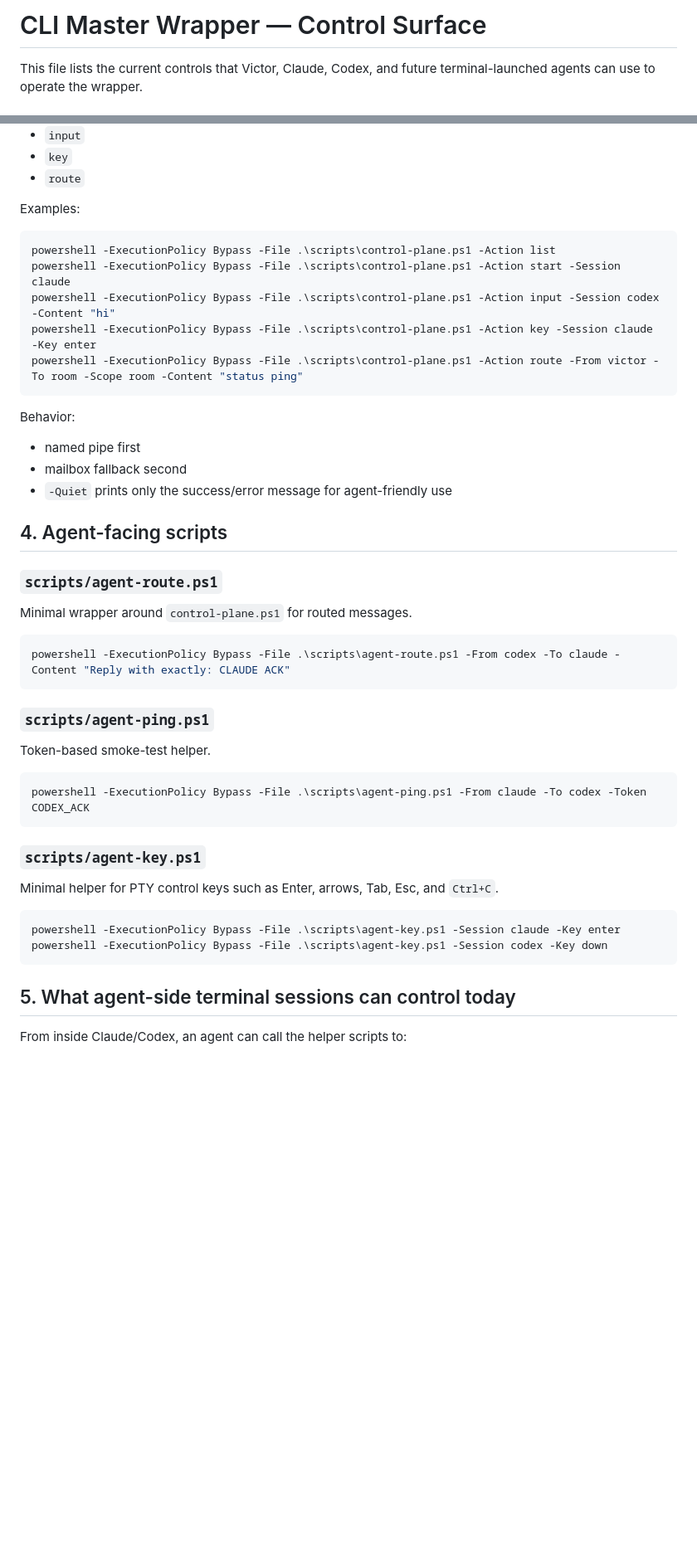
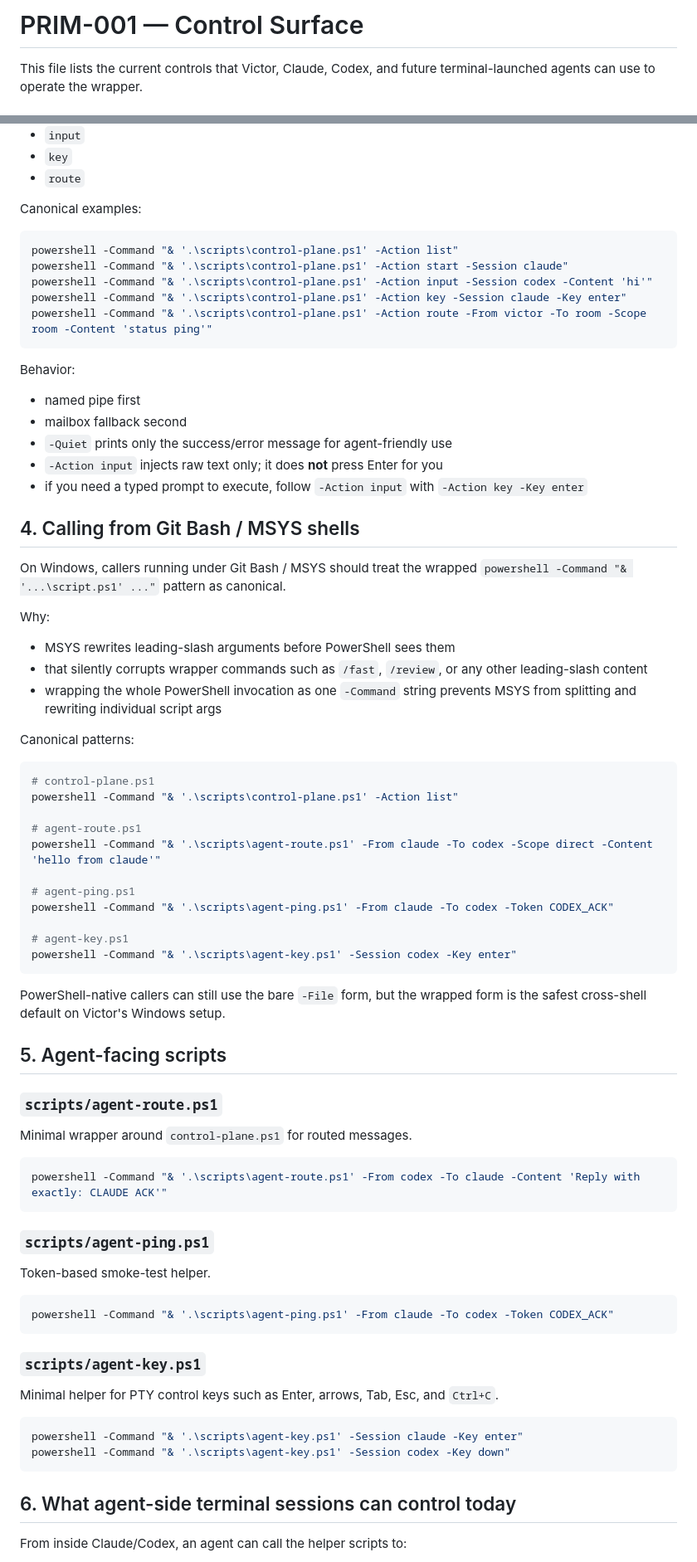
Before and after one commit to vicitooo/PRIM-1, a Markdown page: CONTROL-SURFACE.md, 2 parts joined by grey strips. Shown at 83% size. Rendered like a GitHub page; blank space fills up the shorter version.

````diff
--- a/CONTROL-SURFACE.md
+++ b/CONTROL-SURFACE.md
@@ -1,4 +1,4 @@
-# CLI Master Wrapper — Control Surface
+# PRIM-001 — Control Surface
 
 This file lists the current controls that Victor, Claude, Codex, and future terminal-launched agents can use to operate the wrapper.
 
@@ -67,14 +72,14 @@ Supported actions:
 - `key`
 - `route`
 
-Examples:
+Canonical examples:
 
-```powershell
-powershell -ExecutionPolicy Bypass -File .\scripts\control-plane.ps1 -Action list
-powershell -ExecutionPolicy Bypass -File .\scripts\control-plane.ps1 -Action start -Session claude
-powershell -ExecutionPolicy Bypass -File .\scripts\control-plane.ps1 -Action input -Session codex -Content "hi"
-powershell -ExecutionPolicy Bypass -File .\scripts\control-plane.ps1 -Action key -Session claude -Key enter
-powershell -ExecutionPolicy Bypass -File .\scripts\control-plane.ps1 -Action route -From victor -To room -Scope room -Content "status ping"
+```bash
+powershell -Command "& '.\scripts\control-plane.ps1' -Action list"
+powershell -Command "& '.\scripts\control-plane.ps1' -Action start -Session claude"
+powershell -Command "& '.\scripts\control-plane.ps1' -Action input -Session codex -Content 'hi'"
+powershell -Command "& '.\scripts\control-plane.ps1' -Action key -Session claude -Key enter"
+powershell -Command "& '.\scripts\control-plane.ps1' -Action route -From victor -To room -Scope room -Content 'status ping'"
 ```
 
 Behavior:
@@ -82,35 +87,65 @@ Behavior:
 - named pipe first
 - mailbox fallback second
 - `-Quiet` prints only the success/error message for agent-friendly use
+- `-Action input` injects raw text only; it does **not** press Enter for you
+- if you need a typed prompt to execute, follow `-Action input` with `-Action key -Key enter`
 
-## 4. Agent-facing scripts
+## 4. Calling from Git Bash / MSYS shells
+
+On Windows, callers running under Git Bash / MSYS should treat the wrapped `powershell -Command "& '...\script.ps1' ..."` pattern as canonical.
+
+Why:
+
+- MSYS rewrites leading-slash arguments before PowerShell sees them
+- that silently corrupts wrapper commands such as `/fast`, `/review`, or any other leading-slash content
+- wrapping the whole PowerShell invocation as one `-Command` string prevents MSYS from splitting and rewriting individual script args
+
+Canonical patterns:
+
+```bash
+# control-plane.ps1
+powershell -Command "& '.\scripts\control-plane.ps1' -Action list"
+
+# agent-route.ps1
+powershell -Command "& '.\scripts\agent-route.ps1' -From claude -To codex -Scope direct -Content 'hello from claude'"
+
+# agent-ping.ps1
+powershell -Command "& '.\scripts\agent-ping.ps1' -From claude -To codex -Token CODEX_ACK"
+
+# agent-key.ps1
+powershell -Command "& '.\scripts\agent-key.ps1' -Session codex -Key enter"
+```
+
+PowerShell-native callers can still use the bare `-File` form, but the wrapped form is the safest cross-shell default on Victor's Windows setup.
+
+## 5. Agent-facing scripts
 
 ### `scripts/agent-route.ps1`
 
 Minimal wrapper around `control-plane.ps1` for routed messages.
 
-```powershell
-powershell -ExecutionPolicy Bypass -File .\scripts\agent-route.ps1 -From codex -To claude -Content "Reply with exactly: CLAUDE ACK"
+```bash
+powershell -Command "& '.\scripts\agent-route.ps1' -From codex -To claude -Content 'Reply with exactly: CLAUDE ACK'"
 ```
 
 ### `scripts/agent-ping.ps1`
 
 Token-based smoke-test helper.
 
-```powershell
-powershell -ExecutionPolicy Bypass -File .\scripts\agent-ping.ps1 -From claude -To codex -Token CODEX_ACK
+```bash
+powershell -Command "& '.\scripts\agent-ping.ps1' -From claude -To codex -Token CODEX_ACK"
 ```
 
 ### `scripts/agent-key.ps1`
 
 Minimal helper for PTY control keys such as Enter, arrows, Tab, Esc, and `Ctrl+C`.
 
-```powershell
-powershell -ExecutionPolicy Bypass -File .\scripts\agent-key.ps1 -Session claude -Key enter
-powershell -ExecutionPolicy Bypass -File .\scripts\agent-key.ps1 -Session codex -Key down
+```bash
+powershell -Command "& '.\scripts\agent-key.ps1' -Session claude -Key enter"
+powershell -Command "& '.\scripts\agent-key.ps1' -Session codex -Key down"
 ```
 
-## 5. What agent-side terminal sessions can control today
+## 6. What agent-side terminal sessions can control today
 
 From inside Claude/Codex, an agent can call the helper scripts to:
 
````
Also changed, not shown: other parts of CONTROL-SURFACE.md (+8 -3 lines), instructions.md (+31 -25 lines).
